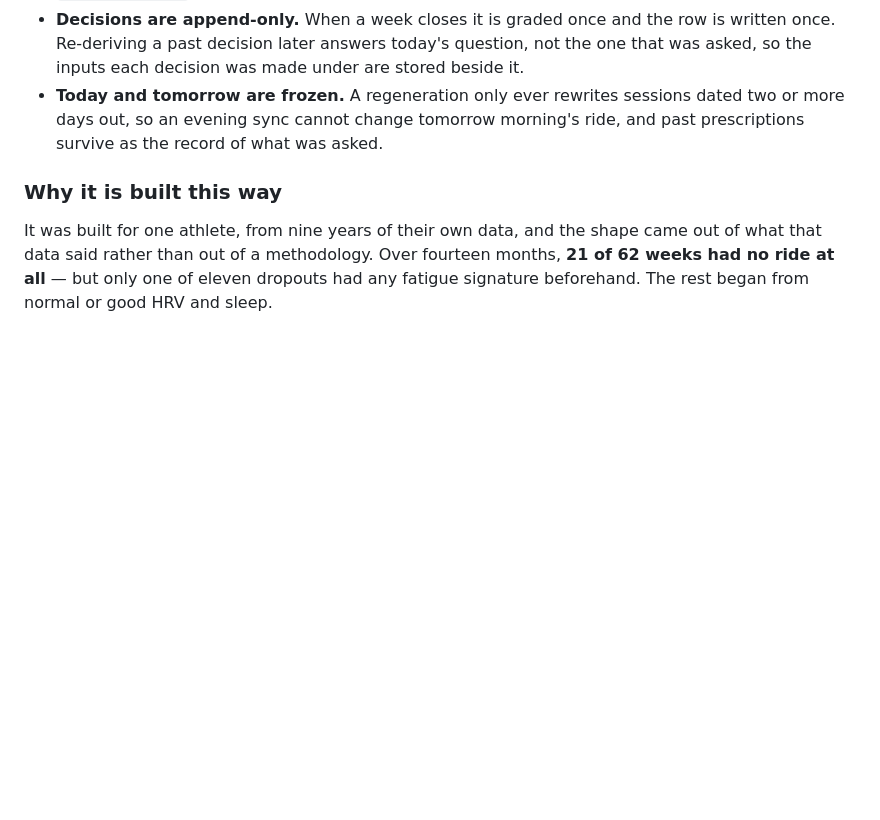
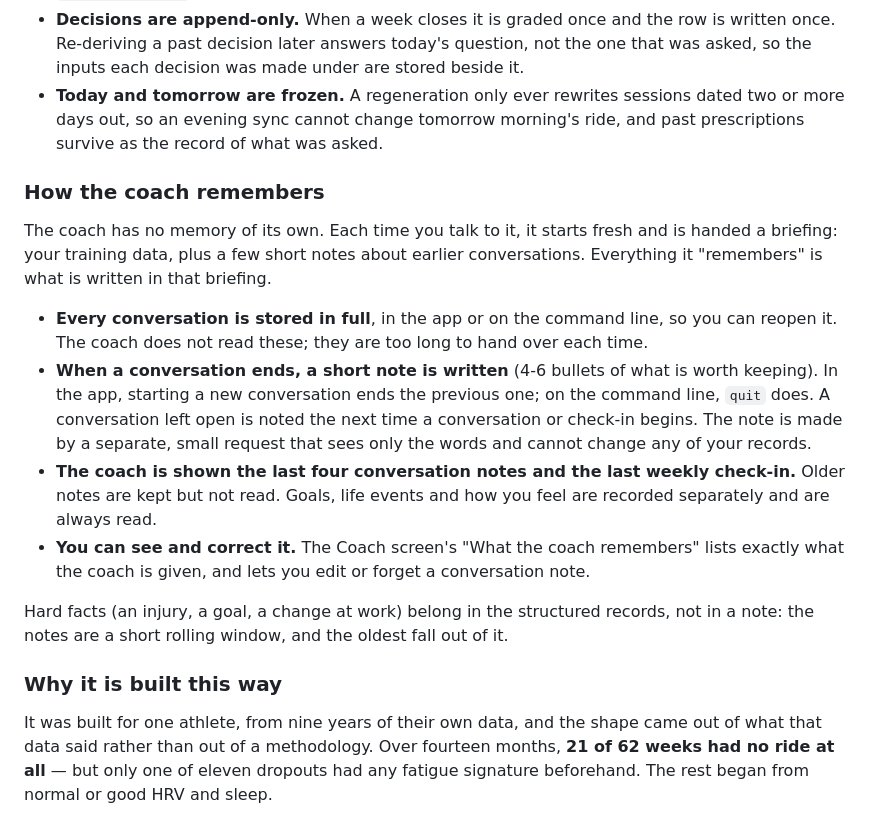
Before and after one commit to iauger/Fitness-Coach, a Markdown page: README.md, the part around the change. Rendered like a GitHub page; blank space fills up the shorter version.

Commit message:
README: how the coach remembers
Co-Authored-By: Claude Sonnet 5.5 <noreply@anthropic.com>

```diff
--- a/README.md
+++ b/README.md
@@ -123,6 +123,28 @@ Three properties make it behave:
 - **Today and tomorrow are frozen.** A regeneration only ever rewrites sessions dated two or
   more days out, so an evening sync cannot change tomorrow morning's ride, and past
   prescriptions survive as the record of what was asked.
+
+### How the coach remembers
+
+The coach has no memory of its own. Each time you talk to it, it starts fresh and is handed a
+briefing: your training data, plus a few short notes about earlier conversations. Everything it
+"remembers" is what is written in that briefing.
+
+- **Every conversation is stored in full**, in the app or on the command line, so you can reopen
+  it. The coach does not read these; they are too long to hand over each time.
+- **When a conversation ends, a short note is written** (4-6 bullets of what is worth keeping).
+  In the app, starting a new conversation ends the previous one; on the command line, `quit`
+  does. A conversation left open is noted the next time a conversation or check-in begins.
+  The note is made by a separate, small request that sees only the words and cannot change any
+  of your records.
+- **The coach is shown the last four conversation notes and the last weekly check-in.** Older
+  notes are kept but not read. Goals, life events and how you feel are recorded separately and
+  are always read.
+- **You can see and correct it.** The Coach screen's "What the coach remembers" lists exactly what
+  the coach is given, and lets you edit or forget a conversation note.
+
+Hard facts (an injury, a goal, a change at work) belong in the structured records, not in a note:
+the notes are a short rolling window, and the oldest fall out of it.
 
 ### Why it is built this way
 
```
